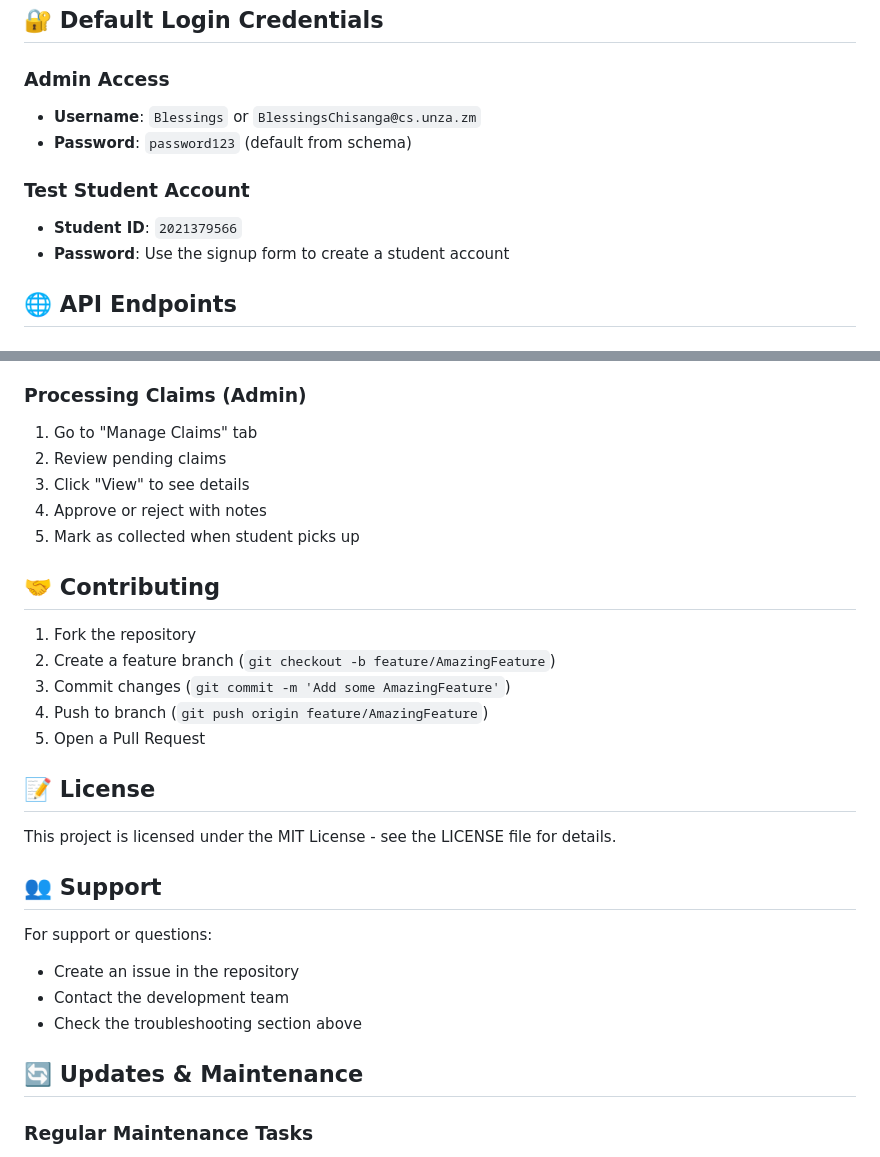
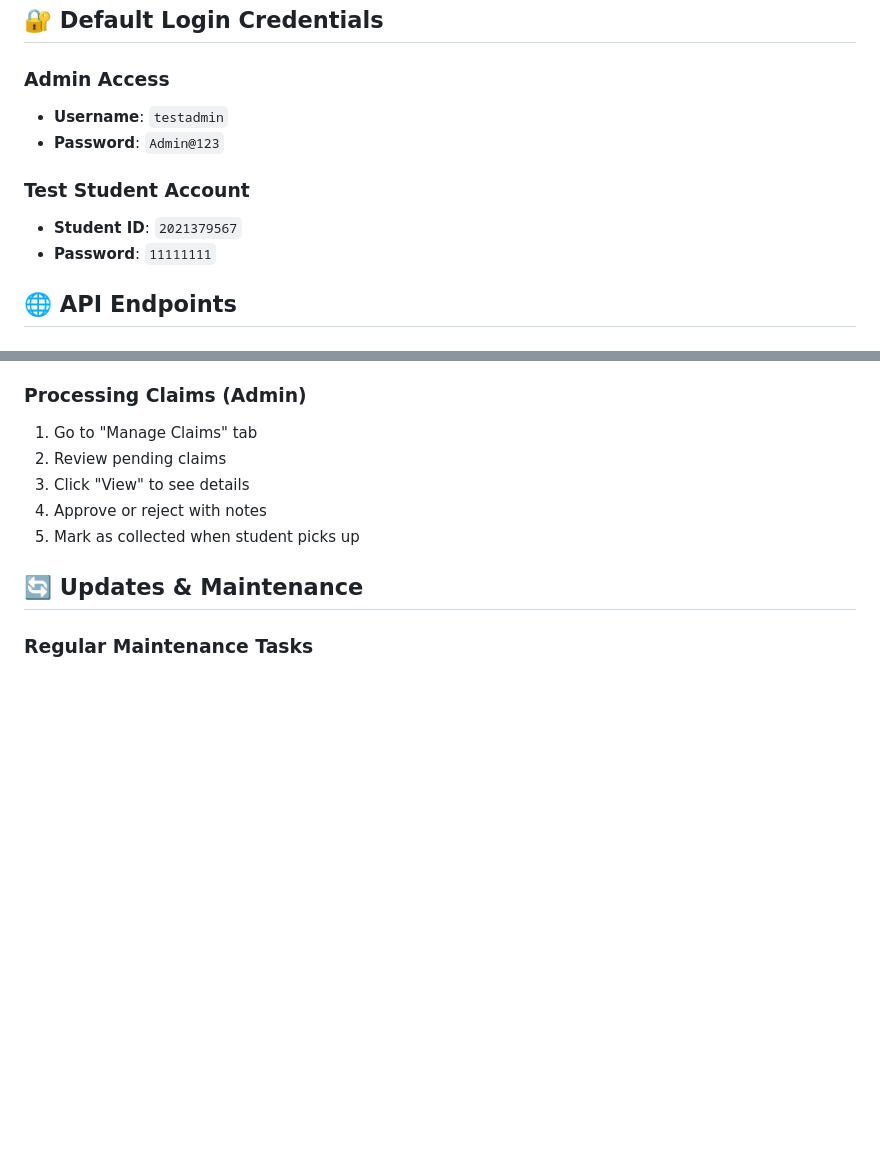
Before and after one commit to blessings-chisanga/lost-found-portal, a Markdown page: README.md, 2 parts joined by grey strips. Rendered like a GitHub page; blank space fills up the shorter version.

```diff
--- a/README.md
+++ b/README.md
@@ -135,12 +135,12 @@ npm start
 ## 🔐 Default Login Credentials
 
 ### Admin Access
-- **Username**: `Blessings` or `BlessingsChisanga@cs.unza.zm`
-- **Password**: `password123` (default from schema)
+- **Username**: `testadmin`
+- **Password**: `Admin@123`
 
 ### Test Student Account
-- **Student ID**: `2021379566`
-- **Password**: Use the signup form to create a student account
+- **Student ID**: `2021379567`
+- **Password**: `11111111`
 
 ## 🌐 API Endpoints
 
@@ -325,25 +325,6 @@ DEBUG=app:*
 4. Approve or reject with notes
 5. Mark as collected when student picks up
 
-## 🤝 Contributing
-
-1. Fork the repository
-2. Create a feature branch (`git checkout -b feature/AmazingFeature`)
-3. Commit changes (`git commit -m 'Add some AmazingFeature'`)
-4. Push to branch (`git push origin feature/AmazingFeature`)
-5. Open a Pull Request
-
-## 📝 License
-
-This project is licensed under the MIT License - see the LICENSE file for details.
-
-## 👥 Support
-
-For support or questions:
-- Create an issue in the repository
-- Contact the development team
-- Check the troubleshooting section above
-
 ## 🔄 Updates & Maintenance
 
 ### Regular Maintenance Tasks
```
